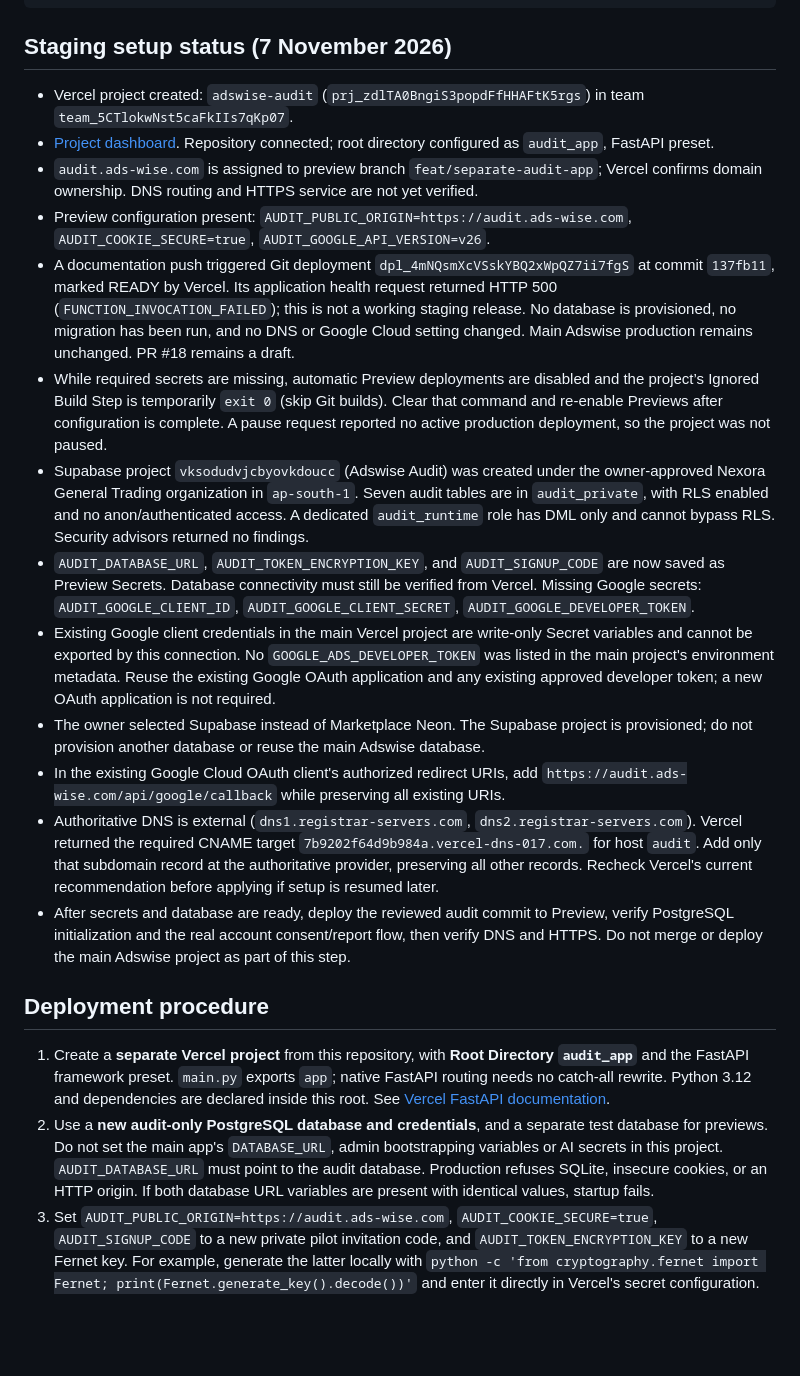
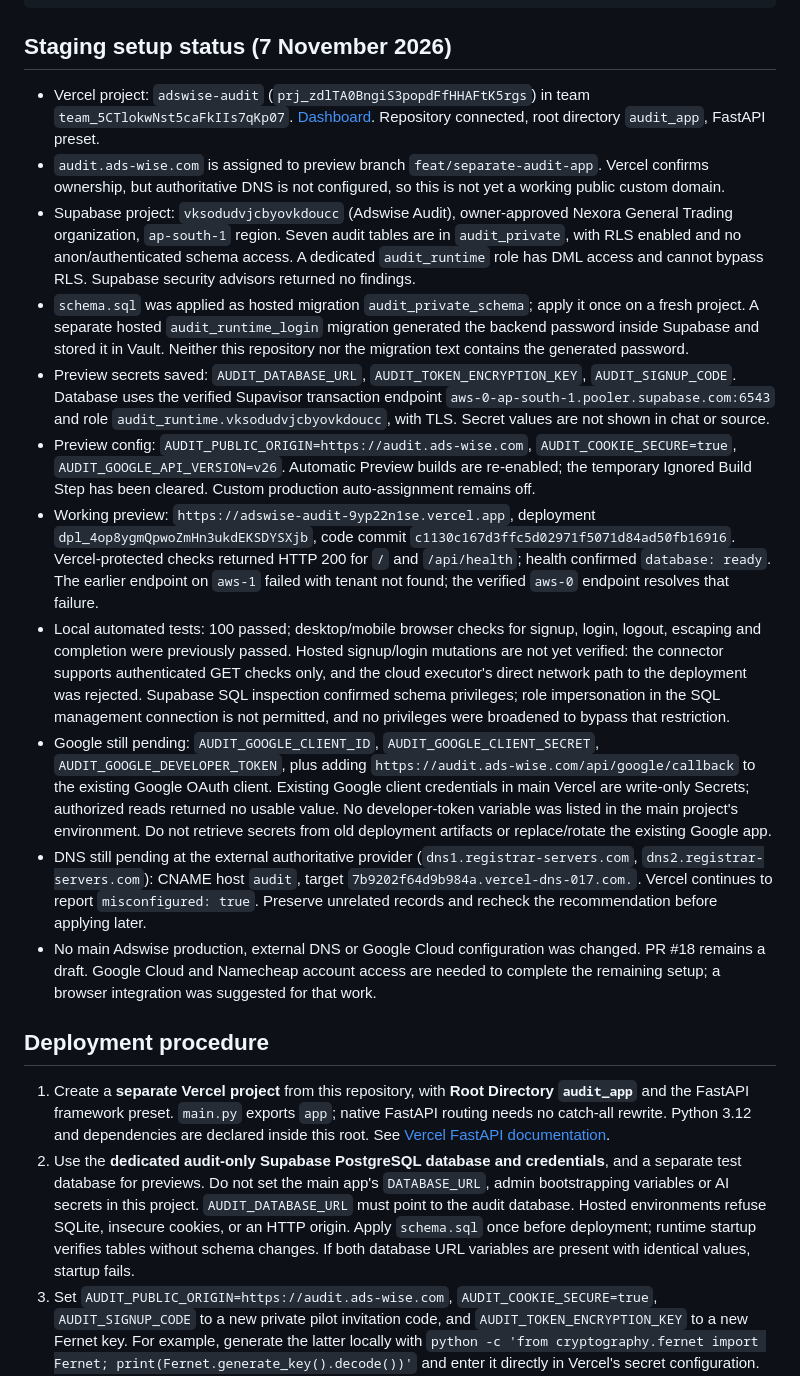
Before and after one commit to ahmedabuseif1997/ads-wise, a Markdown page: audit_app/README.md, the part around the change. Drawn GitHub-style; blank space fills up the shorter version.

Commit message:
Record verified Supabase staging and remaining account access

```diff
--- a/audit_app/README.md
+++ b/audit_app/README.md
@@ -37,24 +37,22 @@ node --check audit_app/static/audit.js
 
 ## Staging setup status (7 November 2026)
 
-- Vercel project created: `adswise-audit` (`prj_zdlTA0BngiS3popdFfHHAFtK5rgs`) in team `team_5CTlokwNst5caFkIIs7qKp07`.
-- [Project dashboard](https://vercel.com/httpsgithubcomahmedabuseif1997nexora-crmg/adswise-audit). Repository connected; root directory configured as `audit_app`, FastAPI preset.
-- `audit.ads-wise.com` is assigned to preview branch `feat/separate-audit-app`; Vercel confirms domain ownership. DNS routing and HTTPS service are not yet verified.
-- Preview configuration present: `AUDIT_PUBLIC_ORIGIN=https://audit.ads-wise.com`, `AUDIT_COOKIE_SECURE=true`, `AUDIT_GOOGLE_API_VERSION=v26`.
-- A documentation push triggered Git deployment `dpl_4mNQsmXcVSskYBQ2xWpQZ7ii7fgS` at commit `137fb11`, marked READY by Vercel. Its application health request returned HTTP 500 (`FUNCTION_INVOCATION_FAILED`); this is not a working staging release. No database is provisioned, no migration has been run, and no DNS or Google Cloud setting changed. Main Adswise production remains unchanged. PR #18 remains a draft.
-- While required secrets are missing, automatic Preview deployments are disabled and the project’s Ignored Build Step is temporarily `exit 0` (skip Git builds). Clear that command and re-enable Previews after configuration is complete. A pause request reported no active production deployment, so the project was not paused.
-- Supabase project `vksodudvjcbyovkdoucc` (Adswise Audit) was created under the owner-approved Nexora General Trading organization in `ap-south-1`. Seven audit tables are in `audit_private`, with RLS enabled and no anon/authenticated access. A dedicated `audit_runtime` role has DML only and cannot bypass RLS. Security advisors returned no findings.
-- `AUDIT_DATABASE_URL`, `AUDIT_TOKEN_ENCRYPTION_KEY`, and `AUDIT_SIGNUP_CODE` are now saved as Preview Secrets. Database connectivity must still be verified from Vercel. Missing Google secrets: `AUDIT_GOOGLE_CLIENT_ID`, `AUDIT_GOOGLE_CLIENT_SECRET`, `AUDIT_GOOGLE_DEVELOPER_TOKEN`.
-- Existing Google client credentials in the main Vercel project are write-only Secret variables and cannot be exported by this connection. No `GOOGLE_ADS_DEVELOPER_TOKEN` was listed in the main project's environment metadata. Reuse the existing Google OAuth application and any existing approved developer token; a new OAuth application is not required.
-- The owner selected Supabase instead of Marketplace Neon. The Supabase project is provisioned; do not provision another database or reuse the main Adswise database.
-- In the existing Google Cloud OAuth client's authorized redirect URIs, add `https://audit.ads-wise.com/api/google/callback` while preserving all existing URIs.
-- Authoritative DNS is external (`dns1.registrar-servers.com`, `dns2.registrar-servers.com`). Vercel returned the required CNAME target `7b9202f64d9b984a.vercel-dns-017.com.` for host `audit`. Add only that subdomain record at the authoritative provider, preserving all other records. Recheck Vercel's current recommendation before applying if setup is resumed later.
-- After secrets and database are ready, deploy the reviewed audit commit to Preview, verify PostgreSQL initialization and the real account consent/report flow, then verify DNS and HTTPS. Do not merge or deploy the main Adswise project as part of this step.
+- Vercel project: `adswise-audit` (`prj_zdlTA0BngiS3popdFfHHAFtK5rgs`) in team `team_5CTlokwNst5caFkIIs7qKp07`. [Dashboard](https://vercel.com/httpsgithubcomahmedabuseif1997nexora-crmg/adswise-audit). Repository connected, root directory `audit_app`, FastAPI preset.
+- `audit.ads-wise.com` is assigned to preview branch `feat/separate-audit-app`. Vercel confirms ownership, but authoritative DNS is not configured, so this is not yet a working public custom domain.
+- Supabase project: `vksodudvjcbyovkdoucc` (Adswise Audit), owner-approved Nexora General Trading organization, `ap-south-1` region. Seven audit tables are in `audit_private`, with RLS enabled and no anon/authenticated schema access. A dedicated `audit_runtime` role has DML access and cannot bypass RLS. Supabase security advisors returned no findings.
+- `schema.sql` was applied as hosted migration `audit_private_schema`; apply it once on a fresh project. A separate hosted `audit_runtime_login` migration generated the backend password inside Supabase and stored it in Vault. Neither this repository nor the migration text contains the generated password.
+- Preview secrets saved: `AUDIT_DATABASE_URL`, `AUDIT_TOKEN_ENCRYPTION_KEY`, `AUDIT_SIGNUP_CODE`. Database uses the verified Supavisor transaction endpoint `aws-0-ap-south-1.pooler.supabase.com:6543` and role `audit_runtime.vksodudvjcbyovkdoucc`, with TLS. Secret values are not shown in chat or source.
+- Preview config: `AUDIT_PUBLIC_ORIGIN=https://audit.ads-wise.com`, `AUDIT_COOKIE_SECURE=true`, `AUDIT_GOOGLE_API_VERSION=v26`. Automatic Preview builds are re-enabled; the temporary Ignored Build Step has been cleared. Custom production auto-assignment remains off.
+- Working preview: `https://adswise-audit-9yp22n1se.vercel.app`, deployment `dpl_4op8ygmQpwoZmHn3ukdEKSDYSXjb`, code commit `c1130c167d3ffc5d02971f5071d84ad50fb16916`. Vercel-protected checks returned HTTP 200 for `/` and `/api/health`; health confirmed `database: ready`. The earlier endpoint on `aws-1` failed with tenant not found; the verified `aws-0` endpoint resolves that failure.
+- Local automated tests: 100 passed; desktop/mobile browser checks for signup, login, logout, escaping and completion were previously passed. Hosted signup/login mutations are not yet verified: the connector supports authenticated GET checks only, and the cloud executor's direct network path to the deployment was rejected. Supabase SQL inspection confirmed schema privileges; role impersonation in the SQL management connection is not permitted, and no privileges were broadened to bypass that restriction.
+- Google still pending: `AUDIT_GOOGLE_CLIENT_ID`, `AUDIT_GOOGLE_CLIENT_SECRET`, `AUDIT_GOOGLE_DEVELOPER_TOKEN`, plus adding `https://audit.ads-wise.com/api/google/callback` to the existing Google OAuth client. Existing Google client credentials in main Vercel are write-only Secrets; authorized reads returned no usable value. No developer-token variable was listed in the main project's environment. Do not retrieve secrets from old deployment artifacts or replace/rotate the existing Google app.
+- DNS still pending at the external authoritative provider (`dns1.registrar-servers.com`, `dns2.registrar-servers.com`): CNAME host `audit`, target `7b9202f64d9b984a.vercel-dns-017.com.`. Vercel continues to report `misconfigured: true`. Preserve unrelated records and recheck the recommendation before applying later.
+- No main Adswise production, external DNS or Google Cloud configuration was changed. PR #18 remains a draft. Google Cloud and Namecheap account access are needed to complete the remaining setup; a browser integration was suggested for that work.
 
 ## Deployment procedure
 
 1. Create a **separate Vercel project** from this repository, with **Root Directory `audit_app`** and the FastAPI framework preset. `main.py` exports `app`; native FastAPI routing needs no catch-all rewrite. Python 3.12 and dependencies are declared inside this root. See [Vercel FastAPI documentation](https://vercel.com/docs/frameworks/backend/fastapi).
-2. Use a **new audit-only PostgreSQL database and credentials**, and a separate test database for previews. Do not set the main app's `DATABASE_URL`, admin bootstrapping variables or AI secrets in this project. `AUDIT_DATABASE_URL` must point to the audit database. Production refuses SQLite, insecure cookies, or an HTTP origin. If both database URL variables are present with identical values, startup fails.
+2. Use the **dedicated audit-only Supabase PostgreSQL database and credentials**, and a separate test database for previews. Do not set the main app's `DATABASE_URL`, admin bootstrapping variables or AI secrets in this project. `AUDIT_DATABASE_URL` must point to the audit database. Hosted environments refuse SQLite, insecure cookies, or an HTTP origin. Apply `schema.sql` once before deployment; runtime startup verifies tables without schema changes. If both database URL variables are present with identical values, startup fails.
 3. Set `AUDIT_PUBLIC_ORIGIN=https://audit.ads-wise.com`, `AUDIT_COOKIE_SECURE=true`, `AUDIT_SIGNUP_CODE` to a new private pilot invitation code, and `AUDIT_TOKEN_ENCRYPTION_KEY` to a new Fernet key. For example, generate the latter locally with `python -c 'from cryptography.fernet import Fernet; print(Fernet.generate_key().decode())'` and enter it directly in Vercel's secret configuration. Do not paste secrets into issues or PRs.
 4. Reuse the **existing Adswise** client ID, client secret and developer token as the values of `AUDIT_GOOGLE_CLIENT_ID`, `AUDIT_GOOGLE_CLIENT_SECRET`, and `AUDIT_GOOGLE_DEVELOPER_TOKEN`. Do not copy tenant refresh tokens. `AUDIT_GOOGLE_API_VERSION` defaults to the main app's `v26`; verify availability under the existing developer token during staging.
 5. In that **same Google Cloud OAuth client**, add the exact redirect URI `https://audit.ads-wise.com/api/google/callback`. Preserve all existing main-app redirect URIs and authorized domains. Keep the current Google Ads scope (`https://www.googleapis.com/auth/adwords`). Google does not provide a separate read-only Google Ads scope: read-only behavior is enforced by this service's available API operations. Reusing the app does not bypass user consent, existing test-user restrictions, developer-token access limits or any review Google may require for configuration changes.
```
